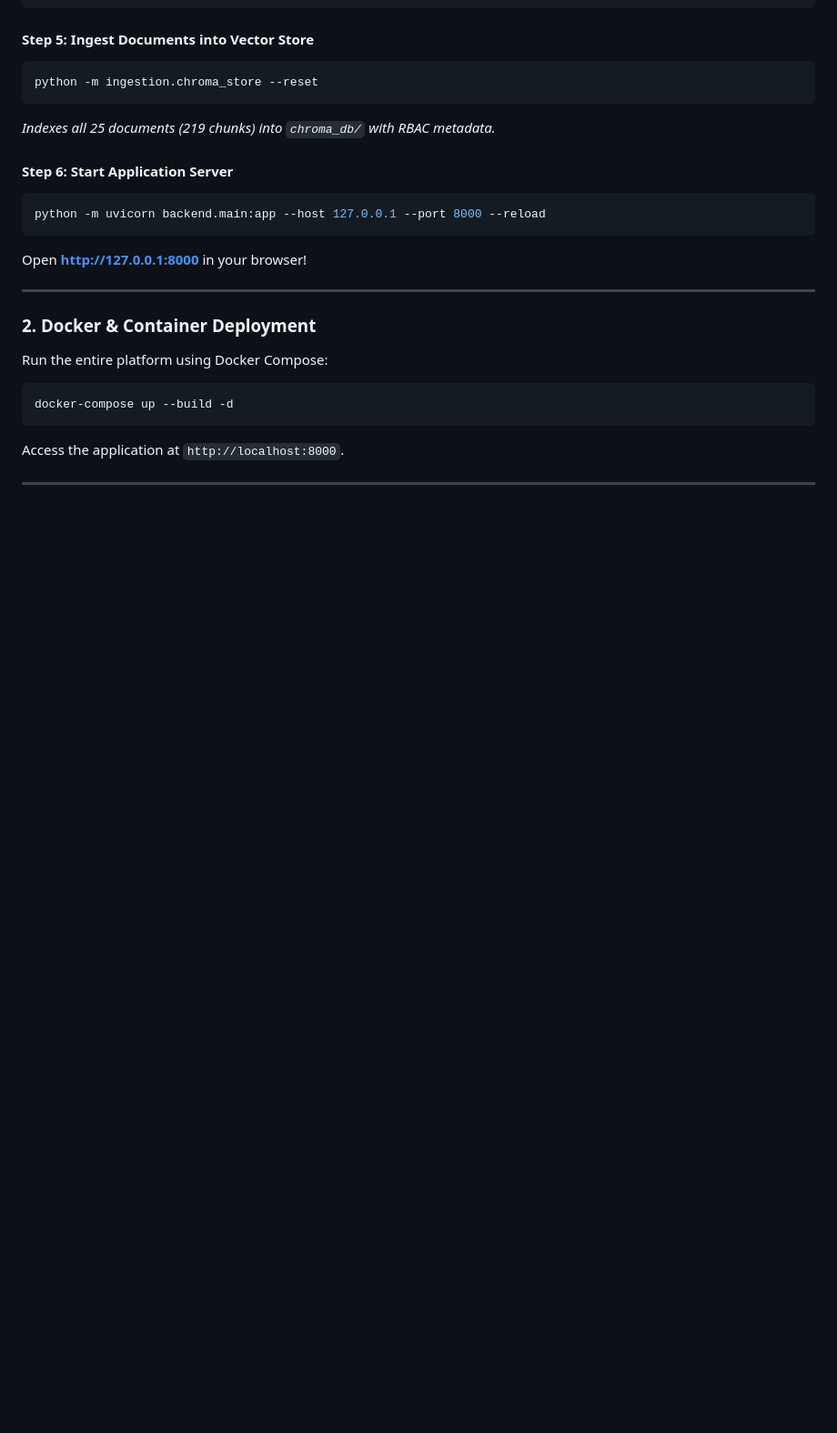
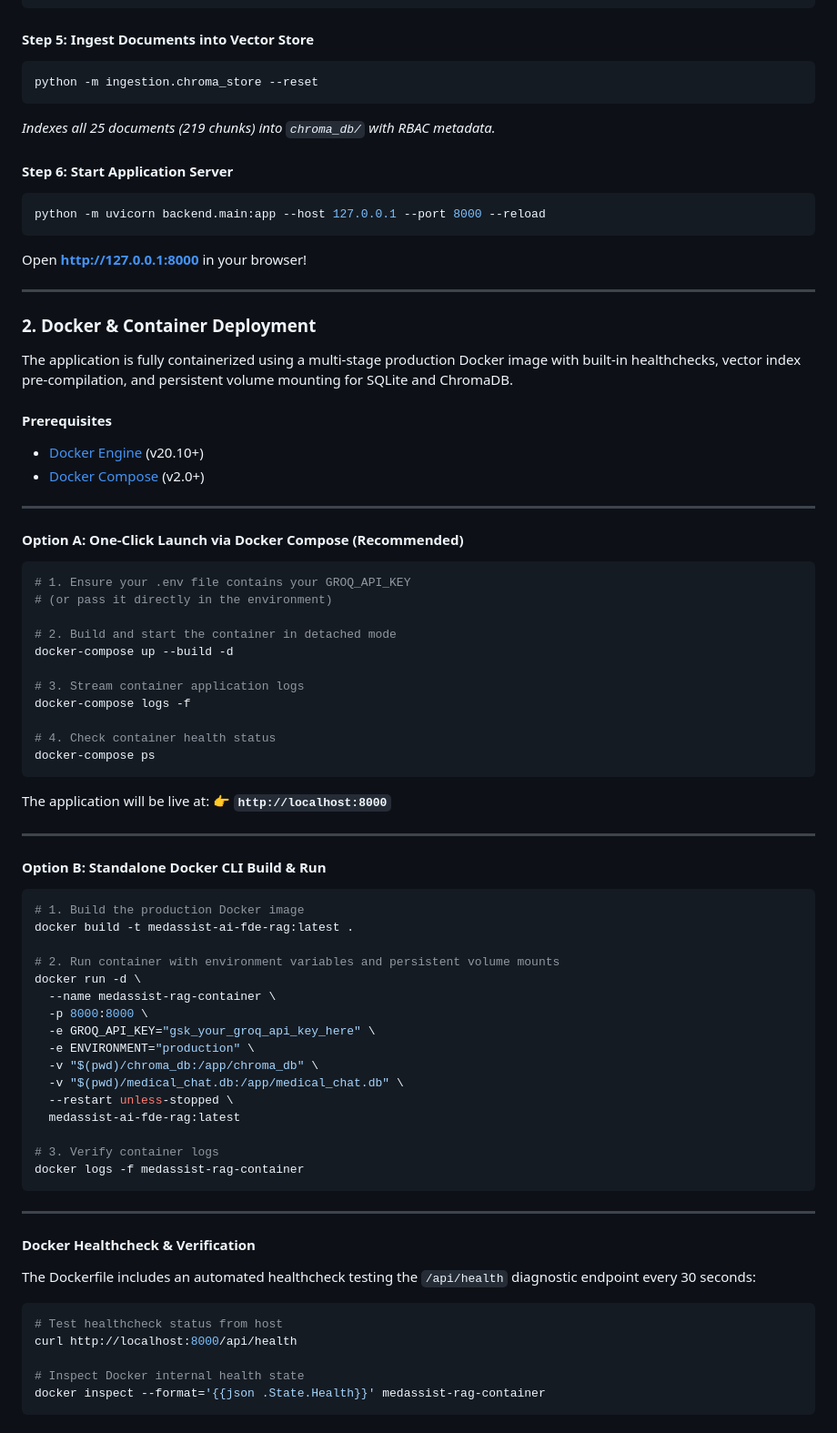
Before and after one commit to bittush8789/medassist-ai-fde-rag, a Markdown page: README.md, the part around one of its changes. Shown at 91% size. Drawn GitHub-style; blank space fills up the shorter version.

Commit message:
docs: add enterprise business problem, ROI metrics table, and comprehensive Docker deployment steps

````diff
--- a/README.md
+++ b/README.md
@@ -387,8 +399,67 @@ Open **[http://127.0.0.1:8000](http://127.0.0.1:8000)** in your browser!
 
 ### 2. Docker & Container Deployment
 
-Run the entire platform using Docker Compose:
+The application is fully containerized using a multi-stage production Docker image with built-in healthchecks, vector index pre-compilation, and persistent volume mounting for SQLite and ChromaDB.
+
+#### Prerequisites
+* [Docker Engine](https://docs.docker.com/engine/install/) (v20.10+)
+* [Docker Compose](https://docs.docker.com/compose/install/) (v2.0+)
+
+---
+
+#### Option A: One-Click Launch via Docker Compose (Recommended)
+
 ```bash
+# 1. Ensure your .env file contains your GROQ_API_KEY
+# (or pass it directly in the environment)
+
+# 2. Build and start the container in detached mode
 docker-compose up --build -d
+
+# 3. Stream container application logs
+docker-compose logs -f
+
+# 4. Check container health status
+docker-compose ps
 ```
-Access the application at `http://localhost:8000`.
+
+The application will be live at:
+👉 **`http://localhost:8000`**
+
+---
+
+#### Option B: Standalone Docker CLI Build & Run
+
+```bash
+# 1. Build the production Docker image
+docker build -t medassist-ai-fde-rag:latest .
+
+# 2. Run container with environment variables and persistent volume mounts
+docker run -d \
+  --name medassist-rag-container \
+  -p 8000:8000 \
+  -e GROQ_API_KEY="gsk_your_groq_api_key_here" \
+  -e ENVIRONMENT="production" \
+  -v "$(pwd)/chroma_db:/app/chroma_db" \
+  -v "$(pwd)/medical_chat.db:/app/medical_chat.db" \
+  --restart unless-stopped \
+  medassist-ai-fde-rag:latest
+
+# 3. Verify container logs
+docker logs -f medassist-rag-container
+```
+
+---
+
+#### Docker Healthcheck & Verification
+
+The Dockerfile includes an automated healthcheck testing the `/api/health` diagnostic endpoint every 30 seconds:
+
+```bash
+# Test healthcheck status from host
+curl http://localhost:8000/api/health
+
+# Inspect Docker internal health state
+docker inspect --format='{{json .State.Health}}' medassist-rag-container
+```
+
````
Also changed, not shown: other parts of README.md (+35 -12 lines).
